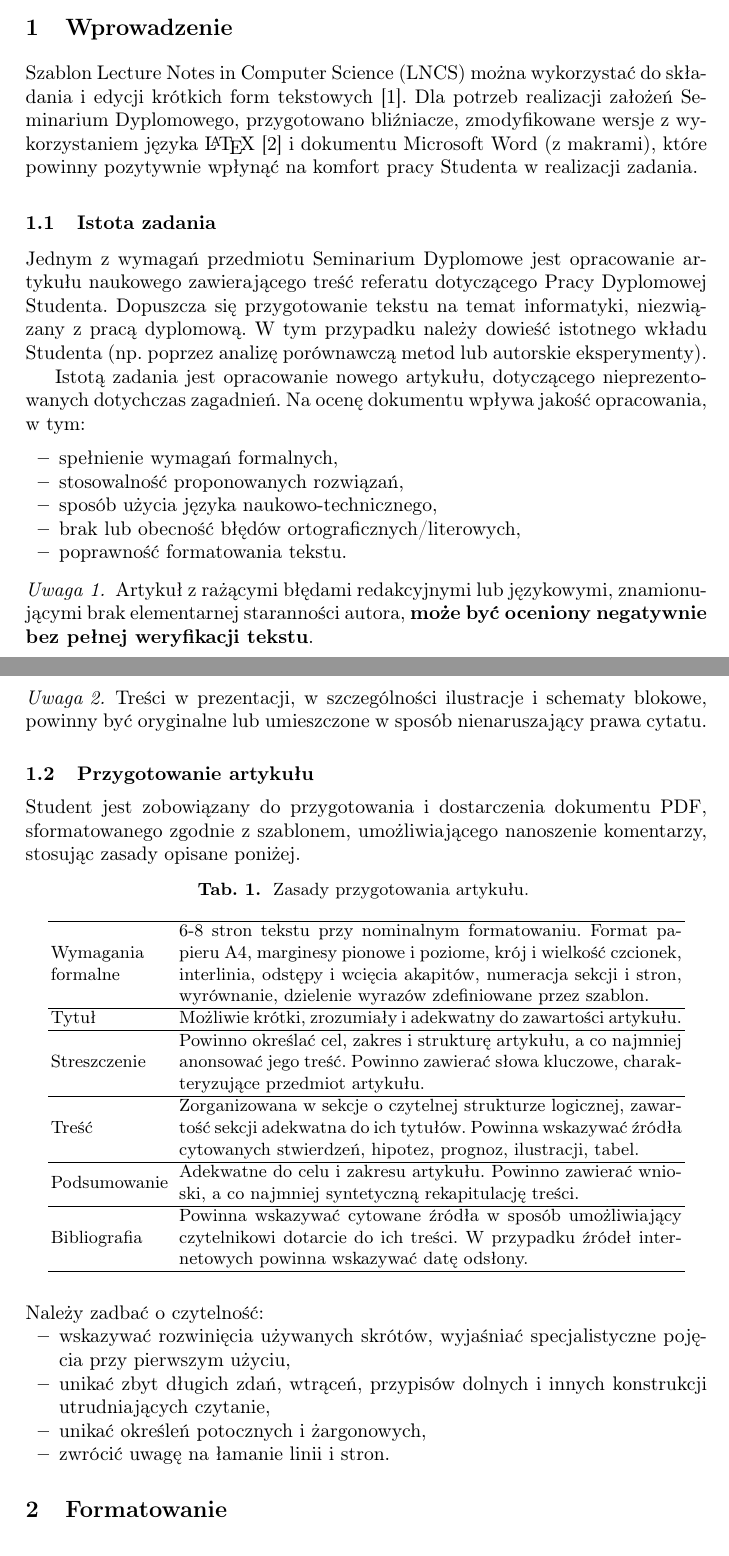
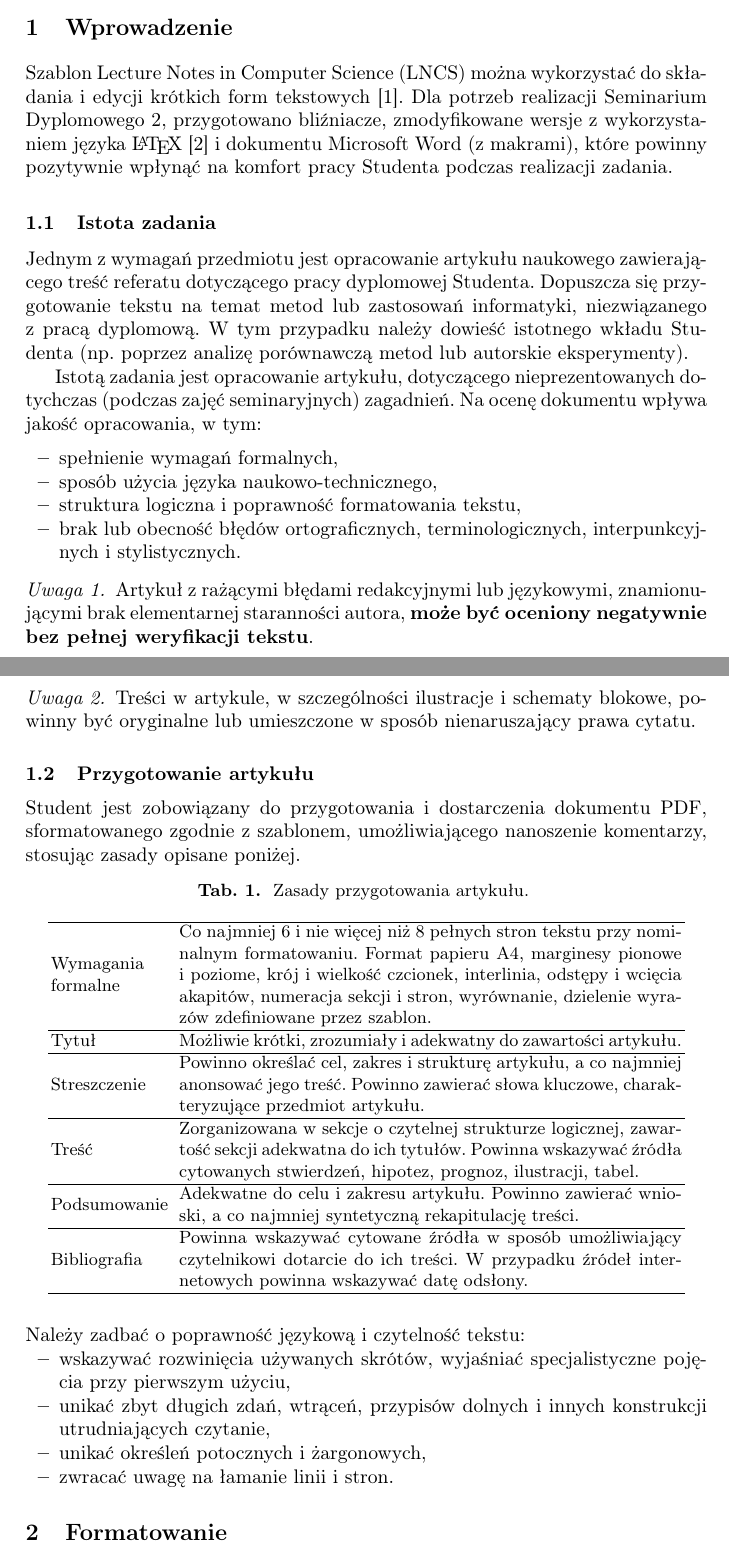
Before and after one commit to marcullo/WUT-Article, a LaTeX paper (main.tex, which reads sections/introduction.tex): two parts of pages 1 and 2 of 6, joined at a grey line, cut so that both start at the same text. Compiled offline with pdfLaTeX.

Commit message:
fix:introduction: Apply requested changes

```diff
--- a/sections/introduction.tex
+++ b/sections/introduction.tex
@@ -1,21 +1,20 @@
 \section{Wprowadzenie}
 \label{sec:intro}
 
-Szablon Lecture Notes in Computer Science (LNCS) można wykorzystać do składania i edycji krótkich form tekstowych \cite{ref:lncs}. Dla potrzeb realizacji założeń Seminarium Dyplomowego, przygotowano bliźniacze, zmodyfikowane wersje z~wykorzystaniem języka \LaTeX~\cite{ref:latex} i~dokumentu Microsoft Word (z~makrami), które powinny pozytywnie wpłynąć na komfort pracy Studenta w realizacji zadania.
+Szablon Lecture Notes in Computer Science (LNCS) można wykorzystać do składania i edycji krótkich form tekstowych \cite{ref:lncs}. Dla potrzeb realizacji Seminarium Dyplomowego 2, przygotowano bliźniacze, zmodyfikowane wersje z~wykorzystaniem języka \LaTeX~\cite{ref:latex} i~dokumentu Microsoft Word (z~makrami), które powinny pozytywnie wpłynąć na komfort pracy Studenta podczas realizacji zadania.
 
 \subsection{Istota zadania}
 \label{subsec:essence}
 
-Jednym z wymagań przedmiotu Seminarium Dyplomowe jest opracowanie artykułu naukowego zawierającego treść referatu dotyczącego Pracy Dyplomowej Studenta. Dopuszcza się przygotowanie tekstu na temat informatyki, niezwiązany z~pracą dyplomową. W tym przypadku należy dowieść istotnego wkładu Studenta (np. poprzez analizę porównawczą metod lub autorskie eksperymenty).
+Jednym z wymagań przedmiotu jest opracowanie artykułu naukowego zawierającego treść referatu dotyczącego pracy dyplomowej Studenta. Dopuszcza się przygotowanie tekstu na temat metod lub zastosowań informatyki, niezwiązanego z~pracą dyplomową. W tym przypadku należy dowieść istotnego wkładu Studenta (np. poprzez analizę porównawczą metod lub autorskie eksperymenty).
 
-Istotą zadania jest opracowanie nowego artykułu, dotyczącego nieprezentowanych dotychczas zagadnień. Na ocenę dokumentu wpływa jakość opracowania, w tym:
+Istotą zadania jest opracowanie artykułu, dotyczącego nieprezentowanych dotychczas (podczas zajęć seminaryjnych) zagadnień. Na ocenę dokumentu wpływa jakość opracowania, w tym:
 
 \begin{itemize}[noitemsep]
 	\item spełnienie wymagań formalnych,
-	\item stosowalność proponowanych rozwiązań,
 	\item sposób użycia języka naukowo-technicznego,
-	\item brak lub obecność błędów ortograficznych/literowych,
-	\item poprawność formatowania tekstu.
+	\item struktura logiczna i poprawność formatowania tekstu,
+	\item brak lub obecność błędów ortograficznych, terminologicznych, interpunkcyjnych i stylistycznych.
 \end{itemize}
 
 \begin{note}
@@ -23,7 +22,7 @@ Istotą zadania jest opracowanie nowego artykułu, dotyczącego nieprezentowanyc
 \end{note}
 
 \begin{note}
-	Treści w prezentacji, w szczególności ilustracje i~schematy blokowe, powinny być oryginalne lub umieszczone w~sposób nienaruszający prawa cytatu.
+	Treści w artykule, w szczególności ilustracje i~schematy blokowe, powinny być oryginalne lub umieszczone w~sposób nienaruszający prawa cytatu.
 \end{note}
 
 \subsection{Przygotowanie artykułu}
@@ -39,7 +38,7 @@ Student jest zobowiązany do przygotowania i~dostarczenia dokumentu PDF, sformat
 	\begin{center}
 		\begin{tabular}{AB}
 			\hline
-			Wymagania formalne & 6-8 stron tekstu przy nominalnym formatowaniu. Format papieru A4, marginesy pionowe i poziome, krój i~wielkość czcionek, interlinia, odstępy i~wcięcia akapitów, numeracja sekcji i~stron, wyrównanie, dzielenie wyrazów zdefiniowane przez szablon.\\
+			Wymagania formalne & Co najmniej 6 i nie więcej niż 8 pełnych stron tekstu przy nominalnym formatowaniu. Format papieru A4, marginesy pionowe i poziome, krój i~wielkość czcionek, interlinia, odstępy i~wcięcia akapitów, numeracja sekcji i~stron, wyrównanie, dzielenie wyrazów zdefiniowane przez szablon.\\
 			\hline
 
 			Tytuł & Możliwie krótki, zrozumiały i~adekwatny do zawartości artykułu.\\
@@ -62,11 +61,11 @@ Student jest zobowiązany do przygotowania i~dostarczenia dokumentu PDF, sformat
 	\vspace{-6mm}
 \end{table}
 
-\noindent Należy zadbać o czytelność:
+\noindent Należy zadbać o poprawność językową i czytelność tekstu:
 
 \begin{itemize}[nosep]
 	\item wskazywać rozwinięcia używanych skrótów, wyjaśniać specjalistyczne pojęcia przy pierwszym użyciu,
 	\item unikać zbyt długich zdań, wtrąceń, przypisów dolnych i innych konstrukcji utrudniających czytanie,
 	\item unikać określeń potocznych i żargonowych,
-	\item zwrócić uwagę na łamanie linii i stron.
+	\item zwracać uwagę na łamanie linii i stron.
 \end{itemize}
```
